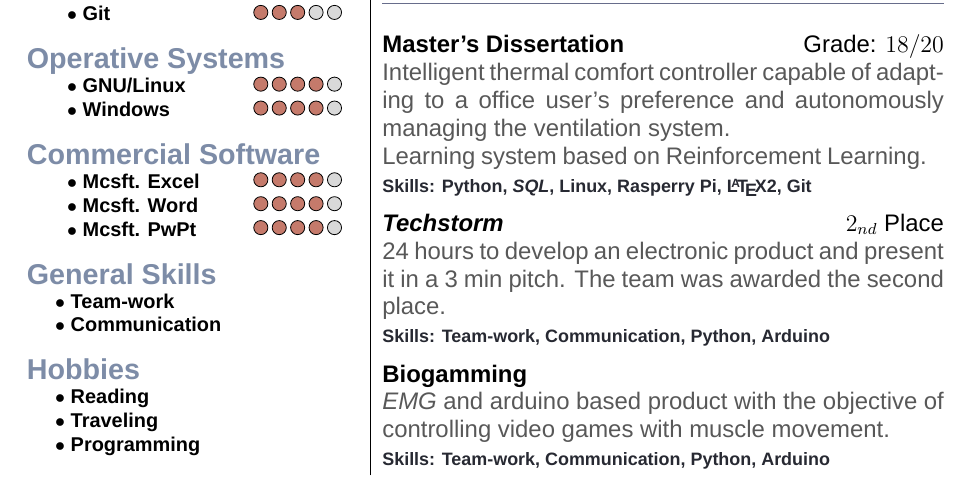
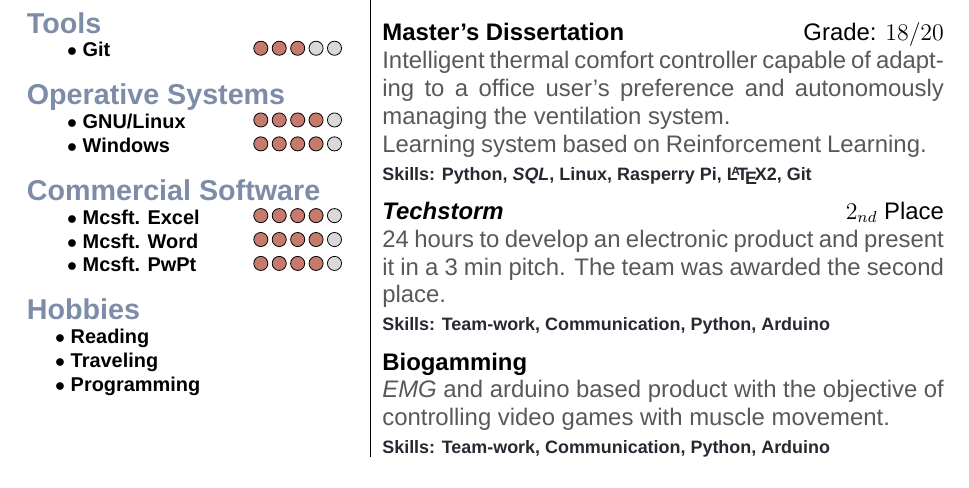
Before and after one commit to djrmarques/my-cv, a LaTeX CV (master.tex, which reads my-cv.cls): part of the page, cut so that both start at the same text. Compiled offline with XeLaTeX; a missing font is replaced by an installed copy or a similar font.

Commit message:
CV finished

```diff
--- a/master.tex
+++ b/master.tex
@@ -69,10 +75,10 @@
     \skillentry{Mcsft. PwPt}{4}
     \end{skills}
 
-    \begin{skills}{General Skills}
-    \unratedskill{Team-work}\\
-    \unratedskill{Communication}\\
-    \end{skills}
+    % \begin{skills}{General Skills}
+    % \unratedskill{Team-work}\\
+    % \unratedskill{Communication}\\
+    % \end{skills}
 
     \begin{skills}{Hobbies}
     \unratedskill{Reading}\\
--- a/my-cv.cls
+++ b/my-cv.cls
@@ -12,6 +12,11 @@
 \definecolor{transptext}{HTML}{585858}
 \definecolor{devskill}{HTML}{272932}
 
+% Fontawesome
+\RequirePackage{fontawesome}
+
+%URL
+\RequirePackage{hyperref}
 
 % Array for tabular
 \RequirePackage{array}
@@ -21,9 +26,6 @@
 
 % Margins
 \RequirePackage[a4paper, total={6in, 10.5in}]{geometry}
-
-% Dashed Rule
-\RequirePackage{dashrule}
 
   % STARS
 \RequirePackage{tikz}
```
Also changed, not shown: master.pdf, master.tex (8 more changed lines).
